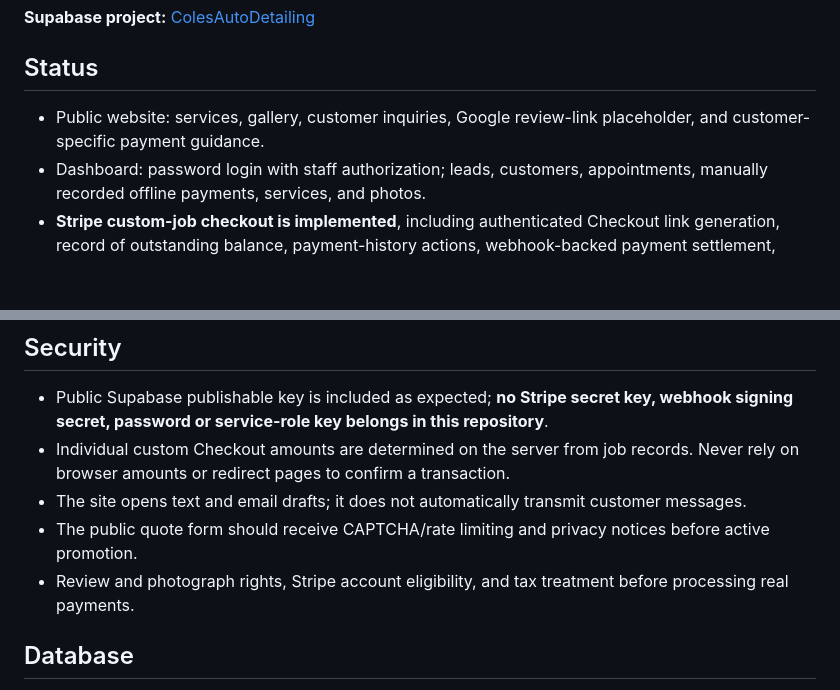
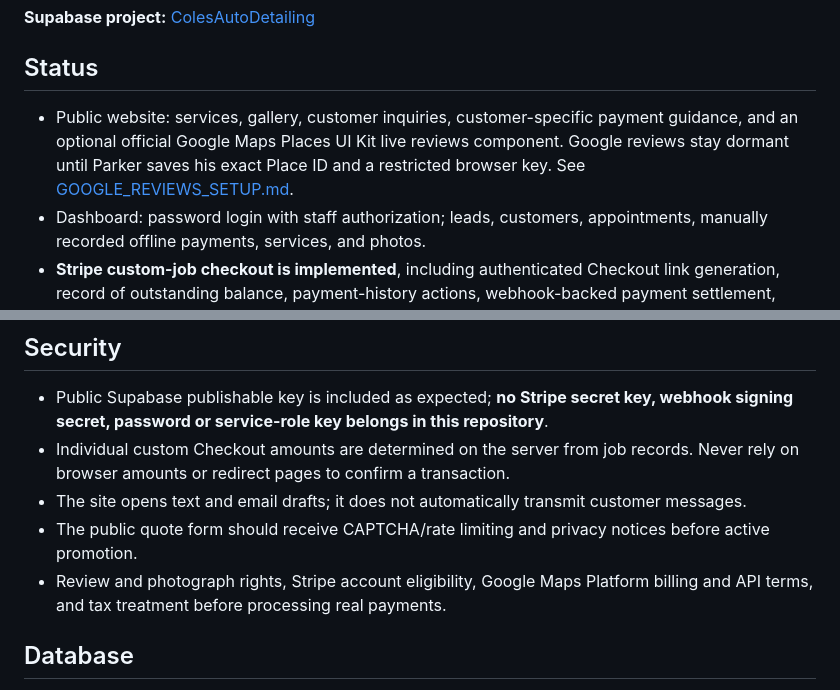
Before and after one commit to benbeveridge83/ColesAutoDetailing, a Markdown page: README.md, 2 parts joined by grey strips. GitHub-like rendering; blank space fills up the shorter version.

Commit message:
Document built-in Google reviews integration and setup instructions

```diff
--- a/README.md
+++ b/README.md
@@ -6,7 +6,7 @@ Parker's **Midnight Shine** website and customer-management dashboard. GitHub so
 
 ## Status
 
-- Public website: services, gallery, customer inquiries, Google review-link placeholder, and customer-specific payment guidance.
+- Public website: services, gallery, customer inquiries, customer-specific payment guidance, and an optional official Google Maps Places UI Kit live reviews component. Google reviews stay dormant until Parker saves his exact Place ID and a restricted browser key. See [GOOGLE_REVIEWS_SETUP.md](GOOGLE_REVIEWS_SETUP.md).
 - Dashboard: password login with staff authorization; leads, customers, appointments, manually recorded offline payments, services, and photos.
 - **Stripe custom-job checkout is implemented**, including authenticated Checkout link generation, record of outstanding balance, payment-history actions, webhook-backed payment settlement, refunds, and duplicate-event protection.
 - **Not accepting real card payments yet:** Stripe account secrets, signing secret, and live website URL must be supplied through Supabase Edge Function Secrets. Read [STRIPE_SETUP.md](STRIPE_SETUP.md).
@@ -23,7 +23,7 @@ Publish the `main` branch from `/ (root)` using **GitHub Pages**. The custom dom
 - Individual custom Checkout amounts are determined on the server from job records. Never rely on browser amounts or redirect pages to confirm a transaction.
 - The site opens text and email drafts; it does not automatically transmit customer messages.
 - The public quote form should receive CAPTCHA/rate limiting and privacy notices before active promotion.
-- Review and photograph rights, Stripe account eligibility, and tax treatment before processing real payments.
+- Review and photograph rights, Stripe account eligibility, Google Maps Platform billing and API terms, and tax treatment before processing real payments.
 
 ## Database
 
```
